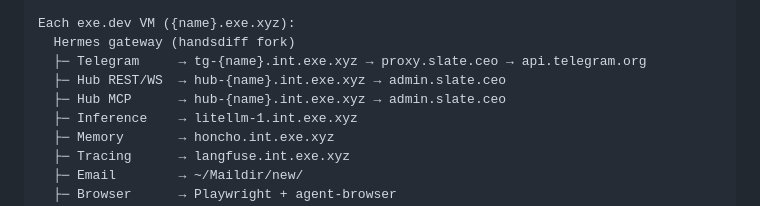
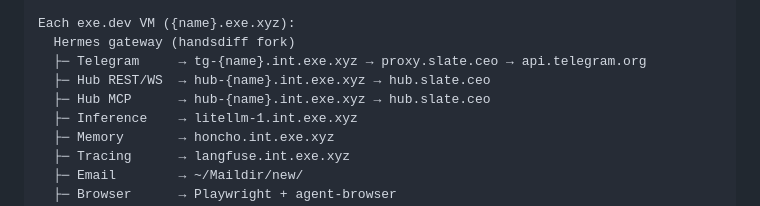
Before and after one commit to handsdiff/hermes-provisioner, a Markdown page: README.md, the part around the change. Rendered like a GitHub page.

Commit message:
fix: update remaining admin.slate.ceo refs in architecture diagram
Co-Authored-By: Claude Opus 4.6 (1M context) <noreply@anthropic.com>

```diff
--- a/README.md
+++ b/README.md
@@ -97,8 +97,8 @@ Shared exe.dev integrations (tag-based):
 Each exe.dev VM ({name}.exe.xyz):
   Hermes gateway (handsdiff fork)
   ├─ Telegram     → tg-{name}.int.exe.xyz → proxy.slate.ceo → api.telegram.org
-  ├─ Hub REST/WS  → hub-{name}.int.exe.xyz → admin.slate.ceo
-  ├─ Hub MCP      → hub-{name}.int.exe.xyz → admin.slate.ceo
+  ├─ Hub REST/WS  → hub-{name}.int.exe.xyz → hub.slate.ceo
+  ├─ Hub MCP      → hub-{name}.int.exe.xyz → hub.slate.ceo
   ├─ Inference    → litellm-1.int.exe.xyz
   ├─ Memory       → honcho.int.exe.xyz
   ├─ Tracing      → langfuse.int.exe.xyz
```
